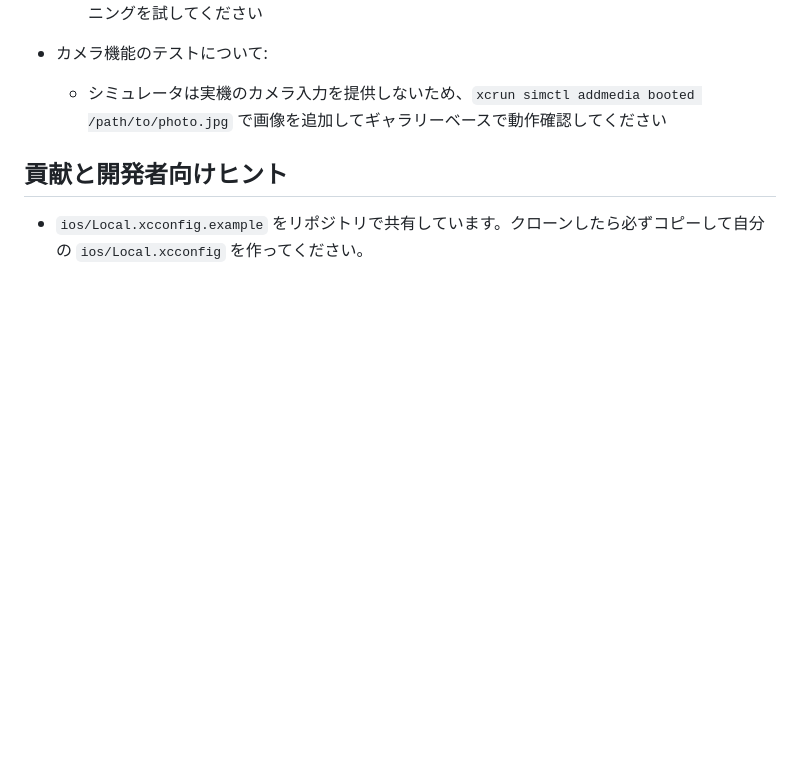
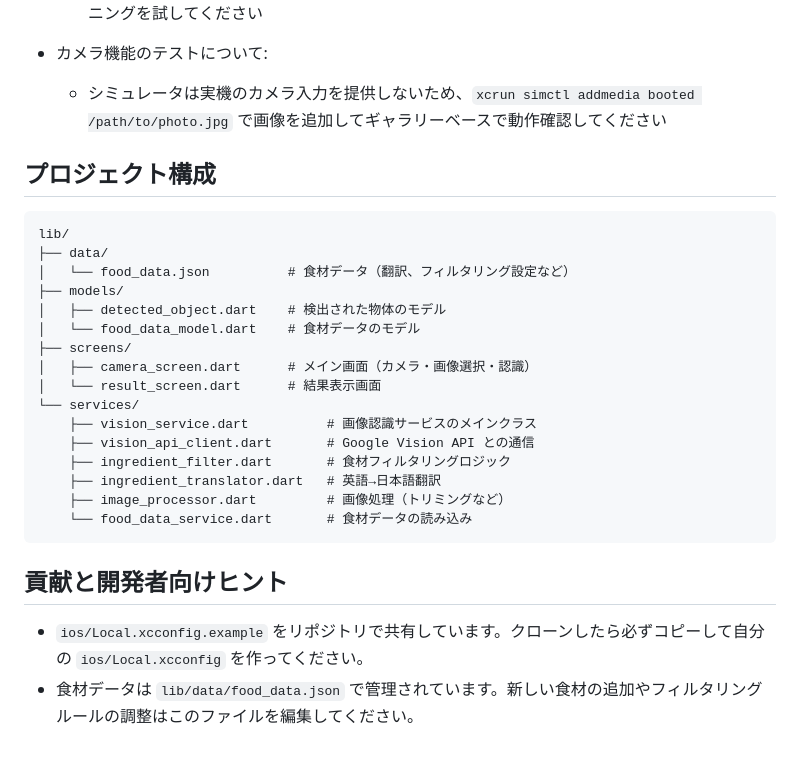
Before and after one commit to karake-shoya/cheflens, a Markdown page: README.md, the part around the change printed below. Rendered like a GitHub page; blank space fills up the shorter version.

````diff
--- a/README.md
+++ b/README.md
@@ -68,6 +124,28 @@ PROVISIONING_PROFILE_SPECIFIER = "Your Provisioning Profile"
 - カメラ機能のテストについて:
 	- シミュレータは実機のカメラ入力を提供しないため、`xcrun simctl addmedia booted /path/to/photo.jpg` で画像を追加してギャラリーベースで動作確認してください
 
+## プロジェクト構成
+
+```
+lib/
+├── data/
+│   └── food_data.json          # 食材データ（翻訳、フィルタリング設定など）
+├── models/
+│   ├── detected_object.dart    # 検出された物体のモデル
+│   └── food_data_model.dart    # 食材データのモデル
+├── screens/
+│   ├── camera_screen.dart      # メイン画面（カメラ・画像選択・認識）
+│   └── result_screen.dart      # 結果表示画面
+└── services/
+    ├── vision_service.dart          # 画像認識サービスのメインクラス
+    ├── vision_api_client.dart       # Google Vision API との通信
+    ├── ingredient_filter.dart       # 食材フィルタリングロジック
+    ├── ingredient_translator.dart   # 英語→日本語翻訳
+    ├── image_processor.dart         # 画像処理（トリミングなど）
+    └── food_data_service.dart       # 食材データの読み込み
+```
+
 ## 貢献と開発者向けヒント
 
 - `ios/Local.xcconfig.example` をリポジトリで共有しています。クローンしたら必ずコピーして自分の `ios/Local.xcconfig` を作ってください。
+- 食材データは `lib/data/food_data.json` で管理されています。新しい食材の追加やフィルタリングルールの調整はこのファイルを編集してください。
````
Also changed, not shown: other parts of README.md (+57 -1 lines).
